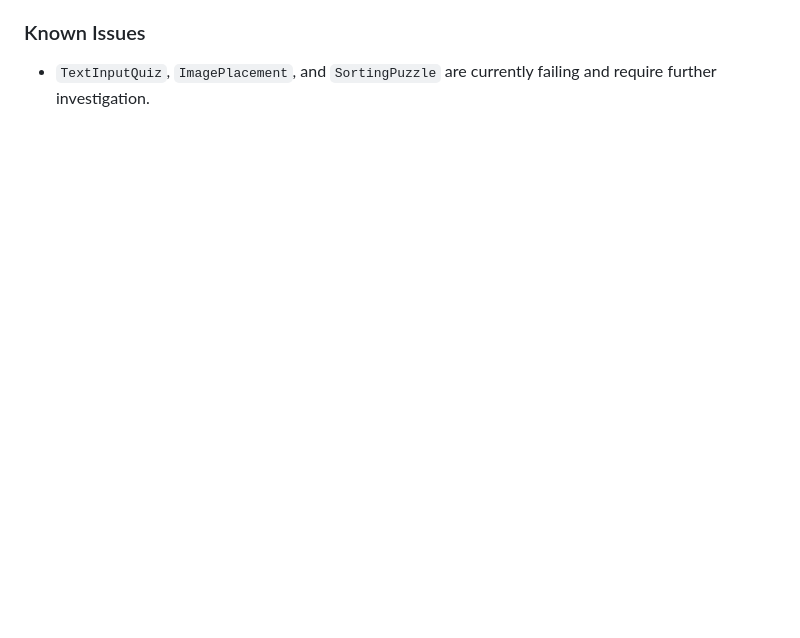
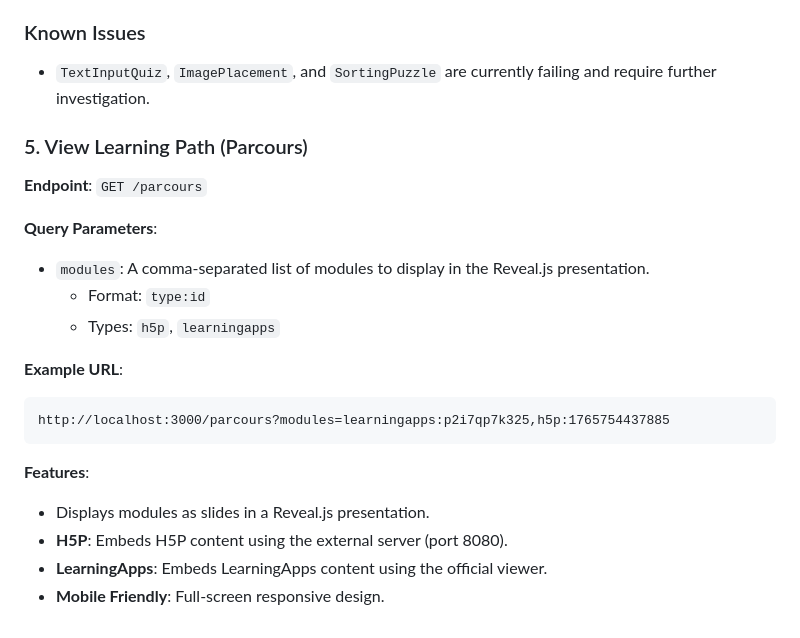
Before and after one commit to kpedioyannick/h5p, a Markdown page: README.md, the part around the change. GitHub-like rendering; blank space fills up the shorter version.

Commit message:
docs: Add documentation for the `/parcours` endpoint, detailing its query parameters and features for viewing learning paths.

````diff
--- a/README.md
+++ b/README.md
@@ -173,3 +173,23 @@ The system currently supports generation for:
 
 ### Known Issues
 - `TextInputQuiz`, `ImagePlacement`, and `SortingPuzzle` are currently failing and require further investigation.
+
+### 5. View Learning Path (Parcours)
+
+**Endpoint**: `GET /parcours`
+
+**Query Parameters**:
+- `modules`: A comma-separated list of modules to display in the Reveal.js presentation.
+  - Format: `type:id`
+  - Types: `h5p`, `learningapps`
+
+**Example URL**:
+```
+http://localhost:3000/parcours?modules=learningapps:p2i7qp7k325,h5p:1765754437885
+```
+
+**Features**:
+- Displays modules as slides in a Reveal.js presentation.
+- **H5P**: Embeds H5P content using the external server (port 8080).
+- **LearningApps**: Embeds LearningApps content using the official viewer.
+- **Mobile Friendly**: Full-screen responsive design.
````
